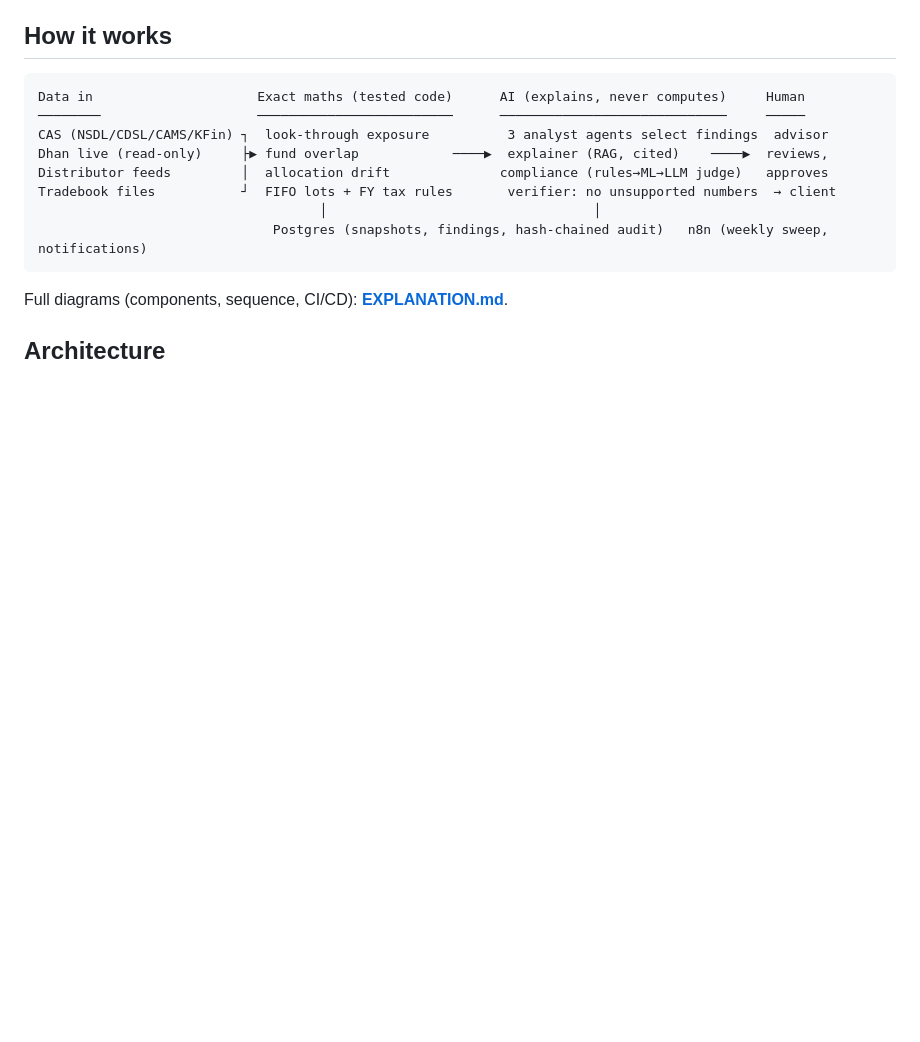
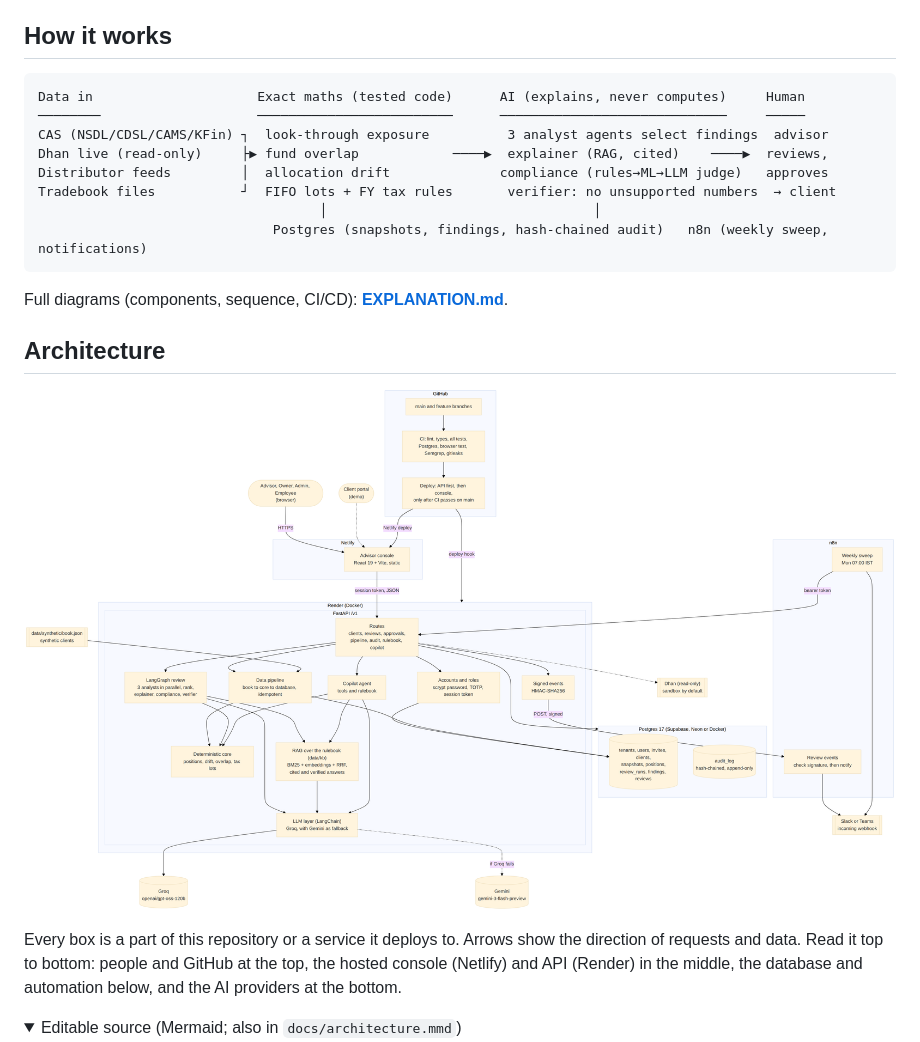
Before and after one commit to sakshipatole28/ai-cfo, a Markdown page: README.md, the part around one of its changes. GitHub-like rendering; pictures changed too: docs/architecture.png (added); folded sections open; blank space fills up the shorter version.

Commit message:
Add full system architecture diagram and verification table to README
Rendered diagram (docs/architecture.png) with editable Mermaid source, a command per check, and the current test count.

````diff
--- a/README.md
+++ b/README.md
@@ -25,4 +25,12 @@ Tradebook files           ┘  FIFO lots + FY tax rules       verifier: no unsup
 Full diagrams (components, sequence, CI/CD): **[EXPLANATION.md](EXPLANATION.md)**.
 
 ## Architecture
+
+![AI CFO system architecture](docs/architecture.png)
+
+Every box is a part of this repository or a service it deploys to. Arrows show the direction of requests and data. Read it top to bottom: people and GitHub at the top, the hosted console (Netlify) and API (Render) in the middle, the database and automation below, and the AI providers at the bottom.
+
+<details>
+<summary>Editable source (Mermaid; also in <code>docs/architecture.mmd</code>)</summary>
+
 ```mermaid
````
Also changed, not shown: other parts of README.md (+93 -19 lines), docs/plan/03_AI_CFO_V3_B2B.md (+1 -1 lines), 1 other file.
